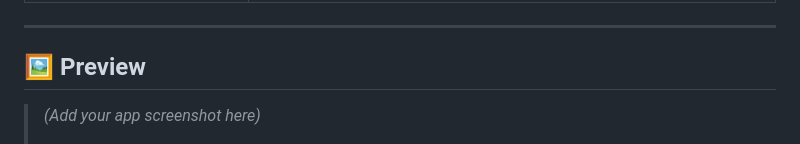
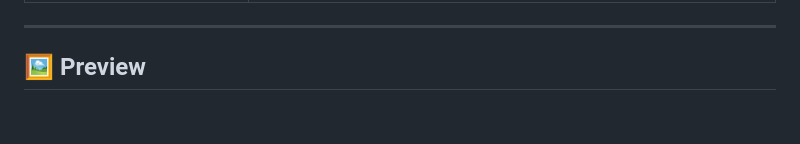
Before and after one commit to unexpectedlyzero/a-browser, a Markdown page: README.md, the part around the change. Drawn GitHub-style; blank space fills up the shorter version.

Commit message:
Updated screenshot preview in README

```diff
--- a/README.md
+++ b/README.md
@@ -39,7 +39,7 @@ This project is a great starting point for anyone who wants to build their own c
 
 ## 🖼️ Preview
 
-> *(Add your app screenshot here)*
+>
 >
 >
 > ![a-browser screenshot](./assets/a-browser.png)
```
